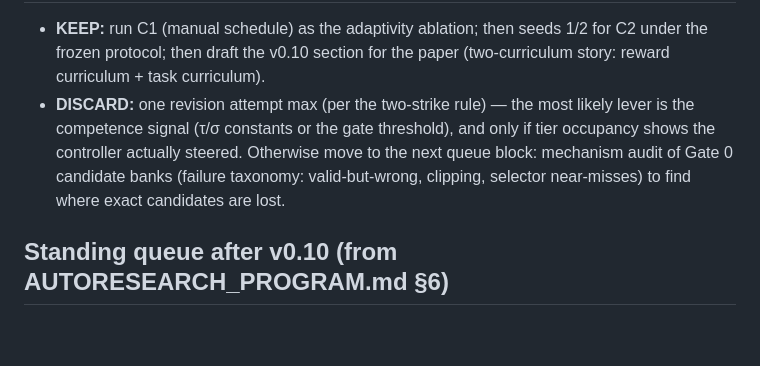
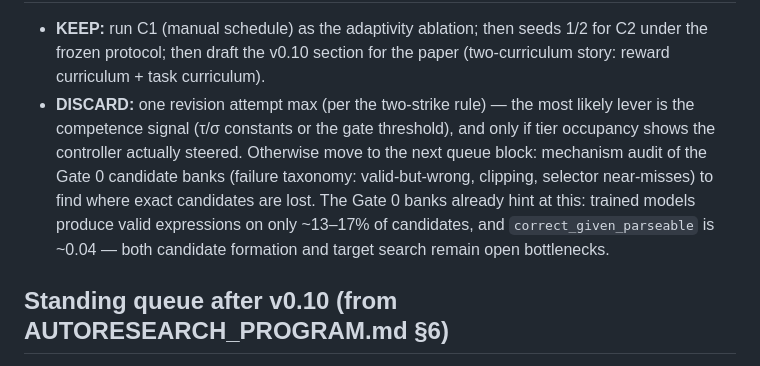
Before and after one commit to linjiw/rtw-llm-research-starter, a Markdown page: docs/NEXT_STEPS.md, the part around one of its changes. Drawn GitHub-style; blank space fills up the shorter version.

```diff
--- a/docs/NEXT_STEPS.md
+++ b/docs/NEXT_STEPS.md
@@ -82,9 +79,12 @@ Both: same machine, same commit family, same frozen protocol.
 - **DISCARD:** one revision attempt max (per the two-strike rule) — the most
   likely lever is the competence signal (τ/σ constants or the gate
   threshold), and only if tier occupancy shows the controller actually
-  steered. Otherwise move to the next queue block: mechanism audit of Gate 0
-  candidate banks (failure taxonomy: valid-but-wrong, clipping, selector
-  near-misses) to find where exact candidates are lost.
+  steered. Otherwise move to the next queue block: mechanism audit of the
+  Gate 0 candidate banks (failure taxonomy: valid-but-wrong, clipping,
+  selector near-misses) to find where exact candidates are lost. The Gate 0
+  banks already hint at this: trained models produce valid expressions on
+  only ~13–17% of candidates, and `correct_given_parseable` is ~0.04 — both
+  candidate formation and target search remain open bottlenecks.
 
 ## Standing queue after v0.10 (from AUTORESEARCH_PROGRAM.md §6)
 
```
Also changed, not shown: other parts of docs/NEXT_STEPS.md (+53 -56 lines).
